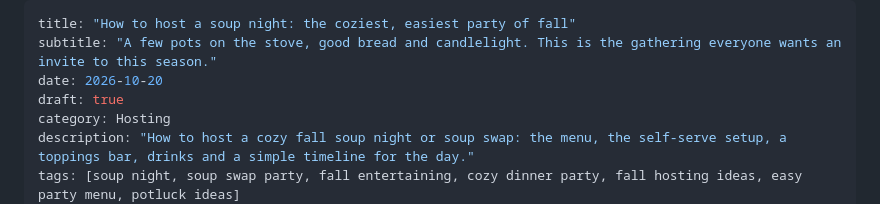
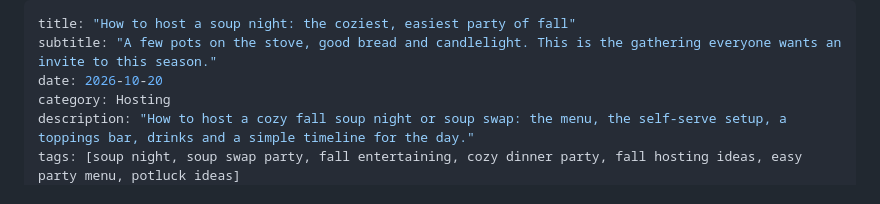
Before and after one commit to vallarigadre/House-and-habit, a Markdown page: posts/2026-10-20-soup-night-party.md, the part around one of its changes. GitHub-like rendering.

Commit message:
Publish: How to host a soup night: the coziest, easiest party of fall
Co-Authored-By: Claude Opus 5.5 <noreply@anthropic.com>
Claude-Session: https://claude.ai/code/session_019fJ6wHpXuK6z7EBatRZDas

```diff
--- a/posts/2026-10-20-soup-night-party.md
+++ b/posts/2026-10-20-soup-night-party.md
@@ -2,7 +2,6 @@
 title: "How to host a soup night: the coziest, easiest party of fall"
 subtitle: "A few pots on the stove, good bread and candlelight. This is the gathering everyone wants an invite to this season."
 date: 2026-10-20
-draft: true
 category: Hosting
 description: "How to host a cozy fall soup night or soup swap: the menu, the self-serve setup, a toppings bar, drinks and a simple timeline for the day."
 tags: [soup night, soup swap party, fall entertaining, cozy dinner party, fall hosting ideas, easy party menu, potluck ideas]
```
Also changed, not shown: other parts of posts/2026-10-20-soup-night-party.md (+22 -22 lines).
